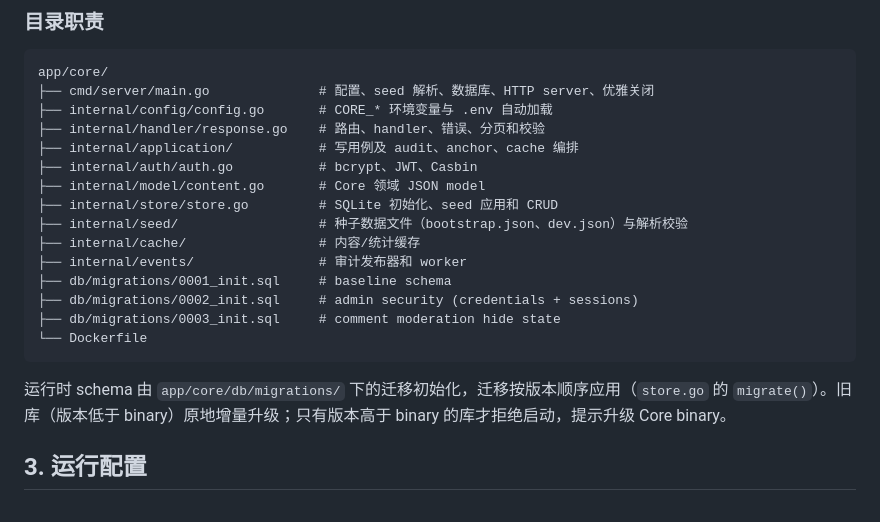
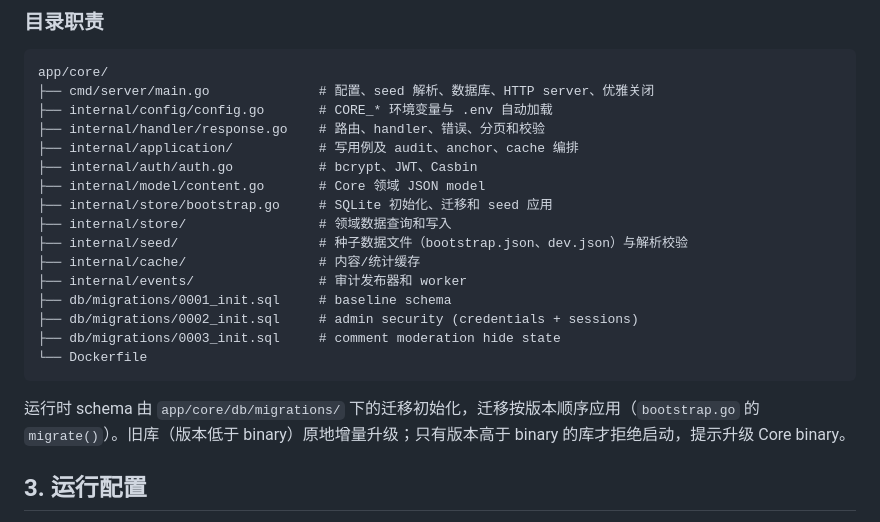
Before and after one commit to Karenina-na/manifold, a Markdown page: docs/core.md, the part around the change. Rendered like a GitHub page.

Commit message:
docs(core): align store bootstrap structure

````diff
--- a/docs/core.md
+++ b/docs/core.md
@@ -52,7 +52,8 @@ app/core/
 ├── internal/application/           # 写用例及 audit、anchor、cache 编排
 ├── internal/auth/auth.go           # bcrypt、JWT、Casbin
 ├── internal/model/content.go       # Core 领域 JSON model
-├── internal/store/store.go         # SQLite 初始化、seed 应用和 CRUD
+├── internal/store/bootstrap.go     # SQLite 初始化、迁移和 seed 应用
+├── internal/store/                 # 领域数据查询和写入
 ├── internal/seed/                  # 种子数据文件（bootstrap.json、dev.json）与解析校验
 ├── internal/cache/                 # 内容/统计缓存
 ├── internal/events/                # 审计发布器和 worker
@@ -62,7 +63,7 @@ app/core/
 └── Dockerfile
 ```
 
-运行时 schema 由 `app/core/db/migrations/` 下的迁移初始化，迁移按版本顺序应用（`store.go` 的 `migrate()`）。旧库（版本低于 binary）原地增量升级；只有版本高于 binary 的库才拒绝启动，提示升级 Core binary。
+运行时 schema 由 `app/core/db/migrations/` 下的迁移初始化，迁移按版本顺序应用（`bootstrap.go` 的 `migrate()`）。旧库（版本低于 binary）原地增量升级；只有版本高于 binary 的库才拒绝启动，提示升级 Core binary。
 
 ## 3. 运行配置
 
````
